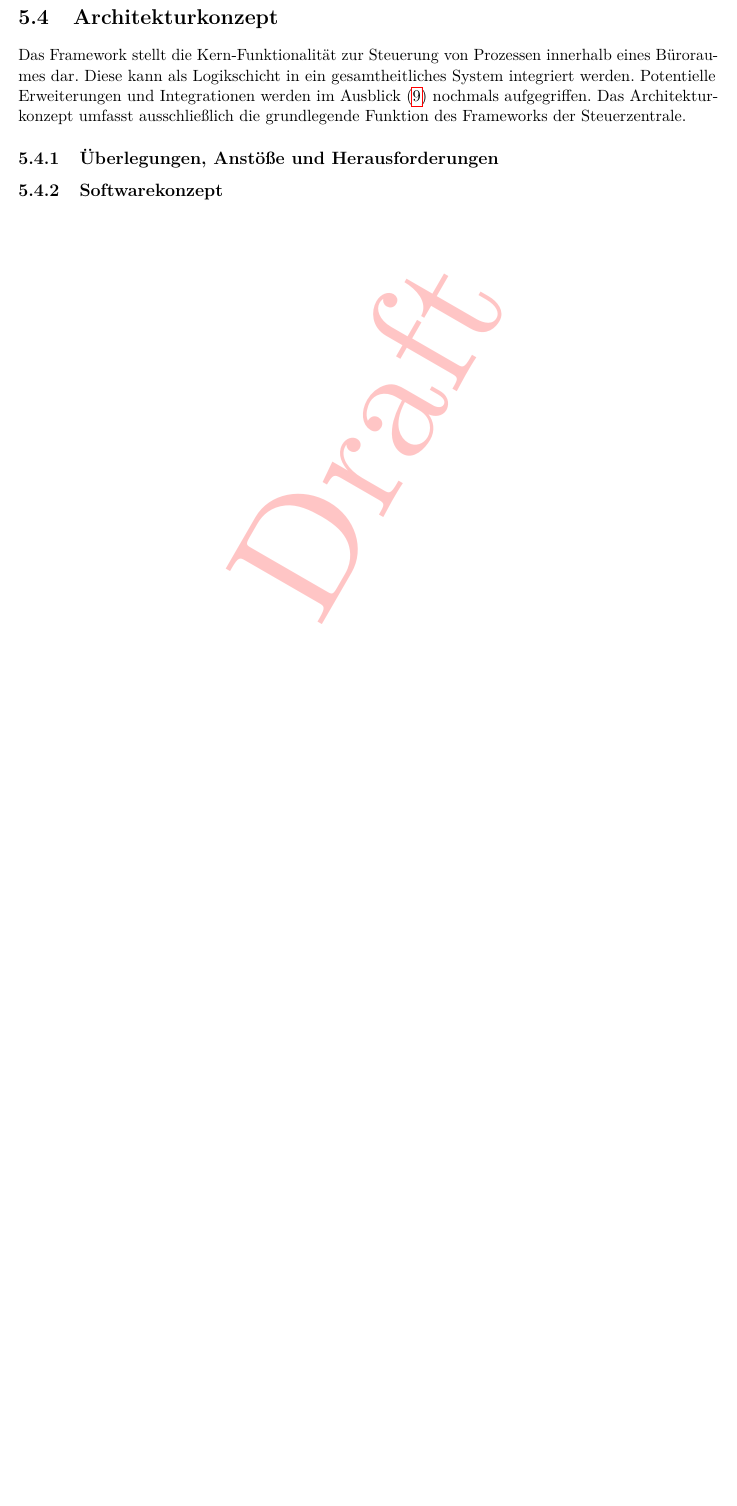
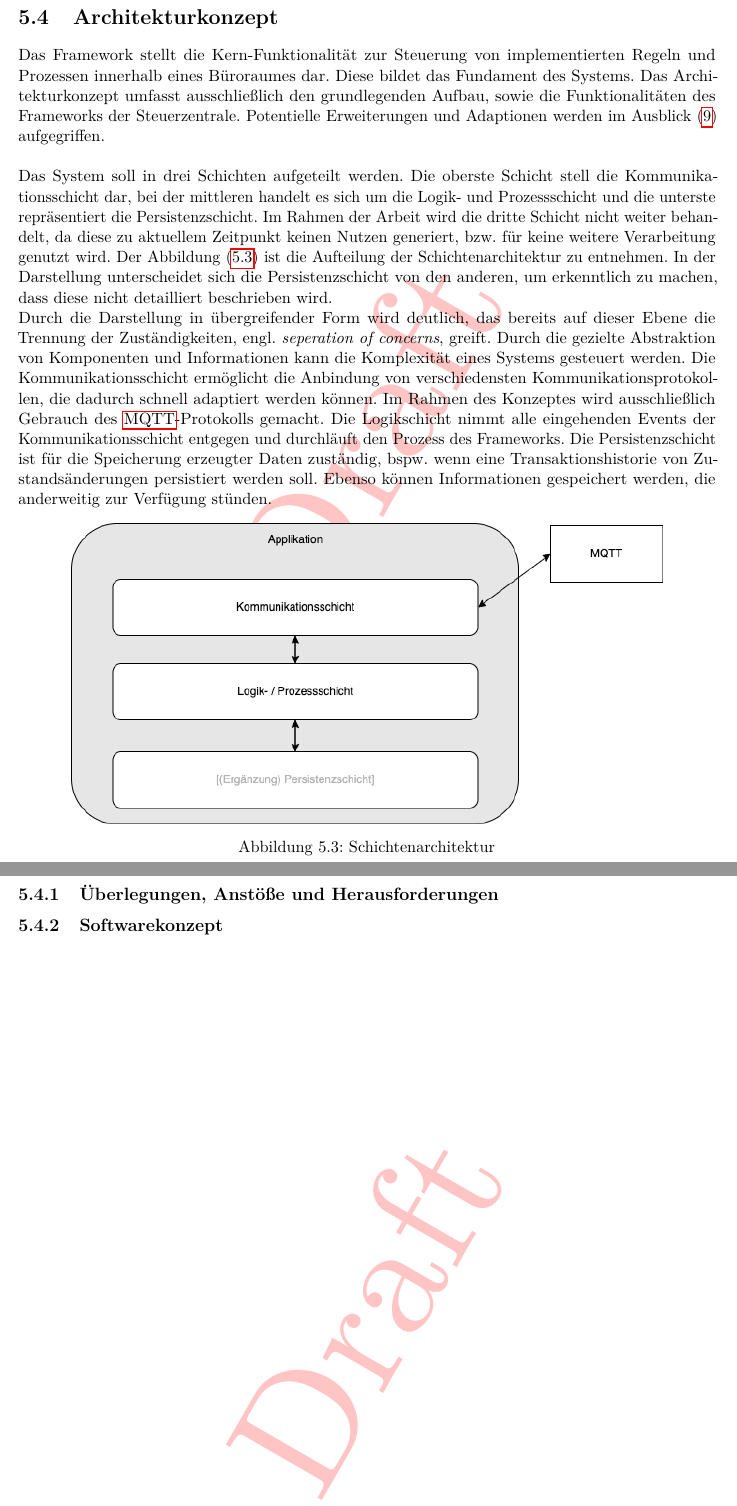
Before and after one commit to MJ7898/Master-Thesis, a LaTeX thesis (bericht.tex, which reads bericht.sty, chapter/4Konzeption/architekturkonzept.tex): part of page 77 of 103 before the commit and two parts of pages 77 and 78 of 104 after it, the two joined at a grey line, cut so that both start at the same text, the shorter picture padded with empty space. Compiled offline with pdfLaTeX.

Commit message:
WIP: Architekturkonzept

```diff
--- a/bericht.sty
+++ b/bericht.sty
@@ -26,7 +26,7 @@
 \usepackage{graphicx}
 \usepackage[headings]{fullpage}
 \usepackage{fancyhdr}
-\usepackage{url}
+\usepackage{xurl}
 \usepackage{microtype}  % http://tug.ctan.org/tex-archive/macros/latex/contrib/microtype/
 \usepackage{lmodern}    % Computern-Modern Schriftfamilie
 \usepackage{amssymb}    % Symbole
--- a/chapter/4Konzeption/architekturkonzept.tex
+++ b/chapter/4Konzeption/architekturkonzept.tex
@@ -1,9 +1,31 @@
 \section{Architekturkonzept}
 \label{sec:architekturkonzept}
-    Das Framework stellt die Kern-Funktionalität zur Steuerung von Prozessen innerhalb eines Büroraumes dar. Diese kann als
-    Logikschicht in ein gesamtheitliches System integriert werden. Potentielle Erweiterungen und Integrationen werden im Ausblick
-    (\ref{chap:ausblick}) nochmals aufgegriffen. Das Architekturkonzept umfasst ausschließlich die grundlegende Funktion des
-    Frameworks der Steuerzentrale.
+    Das Framework stellt die Kern-Funktionalität zur Steuerung von implementierten Regeln und Prozessen innerhalb eines
+    Büroraumes dar. Diese bildet das Fundament des Systems. Das Architekturkonzept umfasst ausschließlich den
+    grundlegenden Aufbau, sowie die Funktionalitäten des Frameworks der Steuerzentrale. Potentielle Erweiterungen und
+    Adaptionen werden im Ausblick (\ref{chap:ausblick}) aufgegriffen.
+    \\
+    \linebreak
+    Das System soll in drei Schichten aufgeteilt werden. Die oberste Schicht stell die Kommunikationsschicht dar, bei der mittleren
+    handelt es sich um die Logik- und Prozessschicht und die unterste repräsentiert die Persistenzschicht. Im Rahmen der Arbeit wird
+    die dritte Schicht nicht weiter behandelt, da diese zu aktuellem Zeitpunkt keinen Nutzen generiert, bzw. für keine weitere Verarbeitung
+    genutzt wird. Der Abbildung (\ref{fig:schichtenarchitektur}) ist die Aufteilung der Schichtenarchitektur zu entnehmen. In
+    der Darstellung unterscheidet sich die Persistenzschicht von den anderen, um
+    erkenntlich zu machen, dass diese nicht detailliert beschrieben wird.
+    \\
+    Durch die Darstellung in übergreifender Form wird deutlich, das bereits auf dieser Ebene die Trennung der Zuständigkeiten, engl.
+    \textit{seperation of concerns}, greift. Durch die gezielte Abstraktion von Komponenten und Informationen kann die Komplexität
+    eines Systems gesteuert werden. Die Kommunikationsschicht ermöglicht die Anbindung von verschiedensten Kommunikationsprotokollen, die
+    dadurch schnell adaptiert werden können. Im Rahmen des Konzeptes wird ausschließlich Gebrauch des \acs{MQTT}-Protokolls gemacht.
+    Die Logikschicht nimmt alle eingehenden Events der Kommunikationsschicht entgegen und durchläuft den Prozess des Frameworks. Die
+    Persistenzschicht ist für die Speicherung erzeugter Daten zuständig, bspw. wenn eine Transaktionshistorie von Zustandsänderungen
+    persistiert werden soll. Ebenso können Informationen gespeichert werden, die anderweitig zur Verfügung stünden.
+    \begin{figure}[hbt!]
+        \centering
+        \includegraphics[width=14cm,height=10cm,keepaspectratio]{images/Schichtenarchitektur.png}
+        \caption{Schichtenarchitektur}
+        \label{fig:schichtenarchitektur}
+    \end{figure}
     % Es wird alles abgebildet über einen Zustandsraum, der sich aus den Dingen (Gegenständen) und Zuständen der Anwendung ergibt.
     % Der Zustandsraum wird verändert, wenn eine Aktion durchgeführt wird, bzw. durch eine Trigger angestoßen.
     % Bzw. speichert den aktuellen Zustand des Gegenstandes
```
Also changed, not shown: bericht.bib (+2 -3 lines), images/Schichtenarchitektur.png (added), chapter/4Konzeption/architekturkonzept.tex (3 more changed lines), 1 other file.
